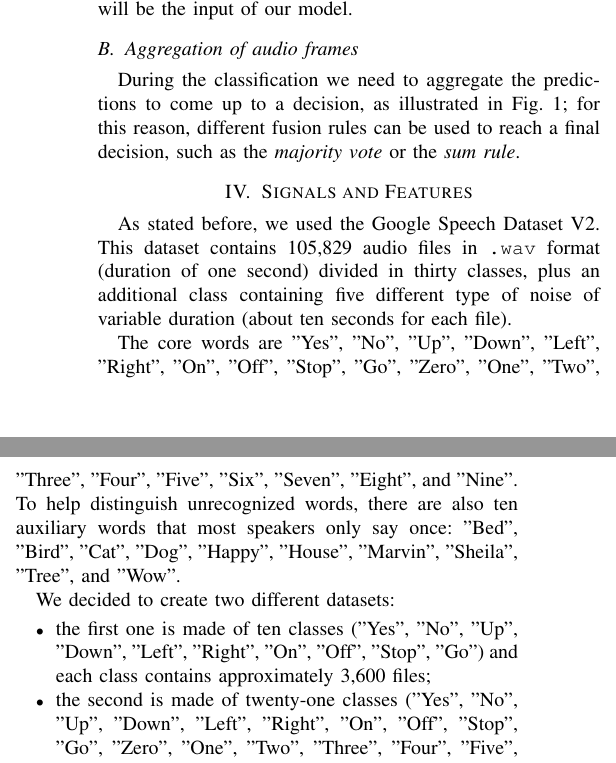
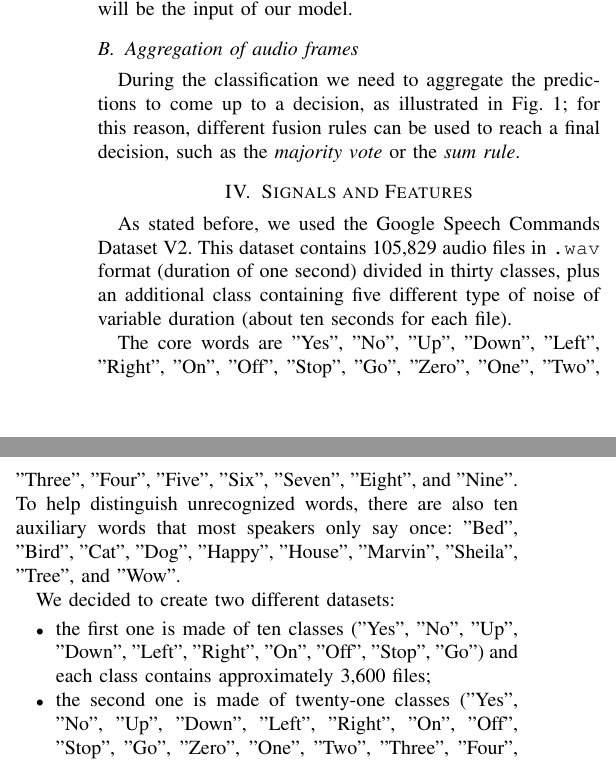
Before and after one commit to ivaste/KeyWordSpotting, a LaTeX paper (Paper/Key Word Spotting.tex): two parts of the columns of page 2 of 7, joined at a grey line, cut so that both start at the same text. Compiled offline with pdfLaTeX.

Commit message:
Definitive update

```diff
--- a/Paper/Key Word Spotting.tex
+++ b/Paper/Key Word Spotting.tex
@@ -114,14 +114,14 @@ During the classification we need to aggregate the predictions to come up to a d
 \end{figure*}
 
 \section{Signals and Features}
-As stated before, we used the Google Speech Dataset V2. This dataset contains 105,829 audio files in \texttt{.wav} format (duration of one second) divided in thirty classes, plus an additional class containing five different type of noise of variable duration (about ten seconds for each file).
+As stated before, we used the Google Speech Commands Dataset V2. This dataset contains 105,829 audio files in \texttt{.wav} format (duration of one second) divided in thirty classes, plus an additional class containing five different type of noise of variable duration (about ten seconds for each file).
 
 The core words are "Yes", "No", "Up", "Down", "Left", "Right", "On", "Off", "Stop", "Go", "Zero", "One", "Two", "Three", "Four", "Five", "Six", "Seven", "Eight", and "Nine". To help distinguish unrecognized words, there are also ten auxiliary words that most speakers only say once: "Bed", "Bird", "Cat", "Dog", "Happy", "House", "Marvin", "Sheila", "Tree", and "Wow".
 
 We decided to create two different datasets:
 \begin{itemize}
 \item the first one is made of ten classes ("Yes", "No", "Up", "Down", "Left", "Right", "On", "Off", "Stop", "Go") and each class contains approximately 3,600 files;
-\item the second is made of twenty-one classes ("Yes", "No", "Up", "Down", "Left", "Right", "On", "Off", "Stop", "Go", "Zero", "One", "Two", "Three", "Four", "Five", "Six", "Seven", "Eight", "Nine" and “\textit{Unknown}”) and each class contains approximately 3,600 files, except for the “\textit{Unknown}” class that contains all the remaining auxiliary words.
+\item the second one is made of twenty-one classes ("Yes", "No", "Up", "Down", "Left", "Right", "On", "Off", "Stop", "Go", "Zero", "One", "Two", "Three", "Four", "Five", "Six", "Seven", "Eight", "Nine" and “\textit{Unknown}”) and each class contains approximately 3,600 files, except for the “\textit{Unknown}” class that contains all the remaining auxiliary words.
 \end{itemize}
 
 \subsection{Dataset Partitioning}
```
Also changed, not shown: Paper/Key Word Spotting.pdf, Paper/Key Word Spotting.tex (4 more changed lines), 2 other files.
